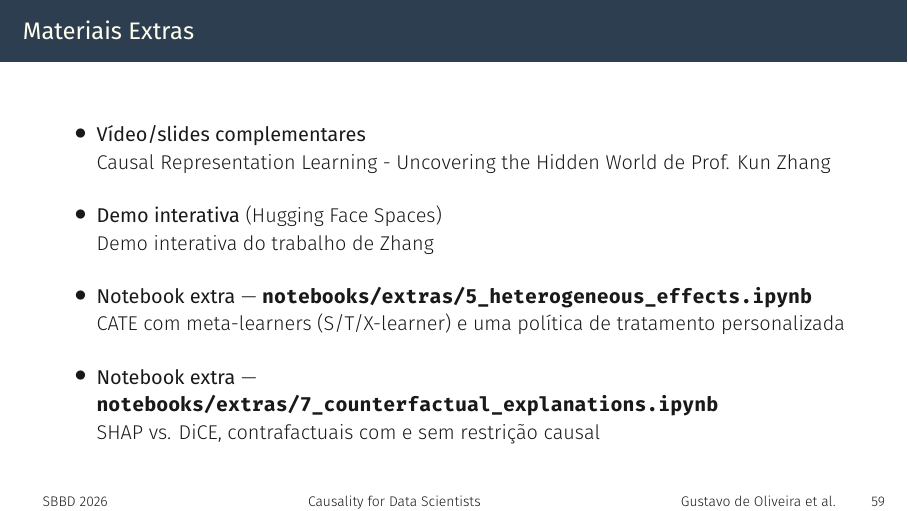
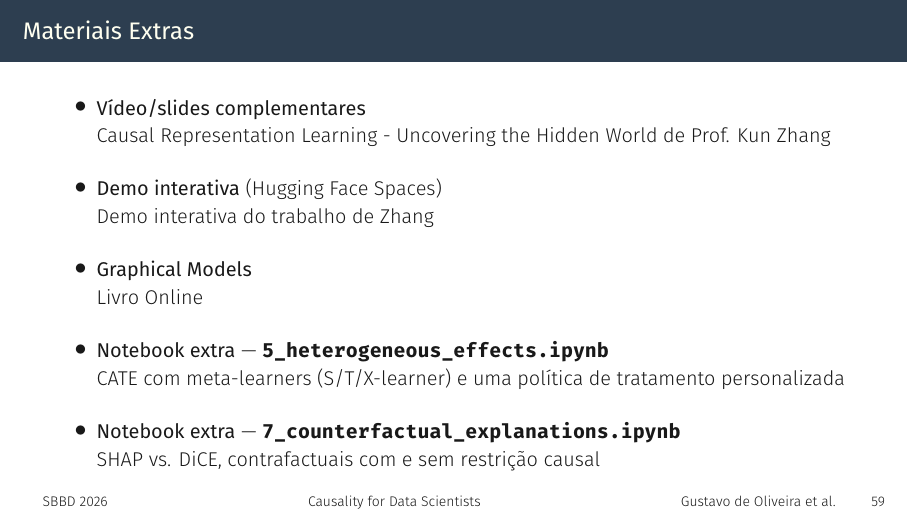
Before and after one commit to gfviegas/causality-for-data-scientists-course, LaTeX slides (presentation/main.tex, which reads presentation/sections/10_conclusion.tex): page 156 of 164. Compiled offline with XeLaTeX.

Commit message:
feat: update imports

```diff
--- a/presentation/sections/10_conclusion.tex
+++ b/presentation/sections/10_conclusion.tex
@@ -59,10 +59,13 @@
 		\item \textbf{Demo interativa} (Hugging Face Spaces) \\
 		\href{https://huggingface.co/spaces/Shaoan/ConceptGAN}{Demo interativa do trabalho de Zhang}
 		\vspace{10pt}
-		\item \textbf{Notebook extra} --- \texttt{notebooks/extras/5\_heterogeneous\_effects.ipynb} \\
+		\item \textbf{Graphical Models} \\
+		\href{https://www.stats.ox.ac.uk/~evans/gms/_book/}{Livro Online}
+		\vspace{10pt}
+		\item \textbf{Notebook extra} --- \texttt{5\_heterogeneous\_effects.ipynb} \\
 		CATE com meta-learners (S/T/X-learner) e uma política de tratamento personalizada
 		\vspace{10pt}
-		\item \textbf{Notebook extra} --- \texttt{notebooks/extras/7\_counterfactual\_explanations.ipynb} \\
+		\item \textbf{Notebook extra} --- \texttt{7\_counterfactual\_explanations.ipynb} \\
 		SHAP vs. DiCE, contrafactuais com e sem restrição causal
 	\end{itemize}
 \end{frame}
```
Also changed, not shown: figures/3_ate_comparison.png, presentation/main.pdf, 7 other files.
